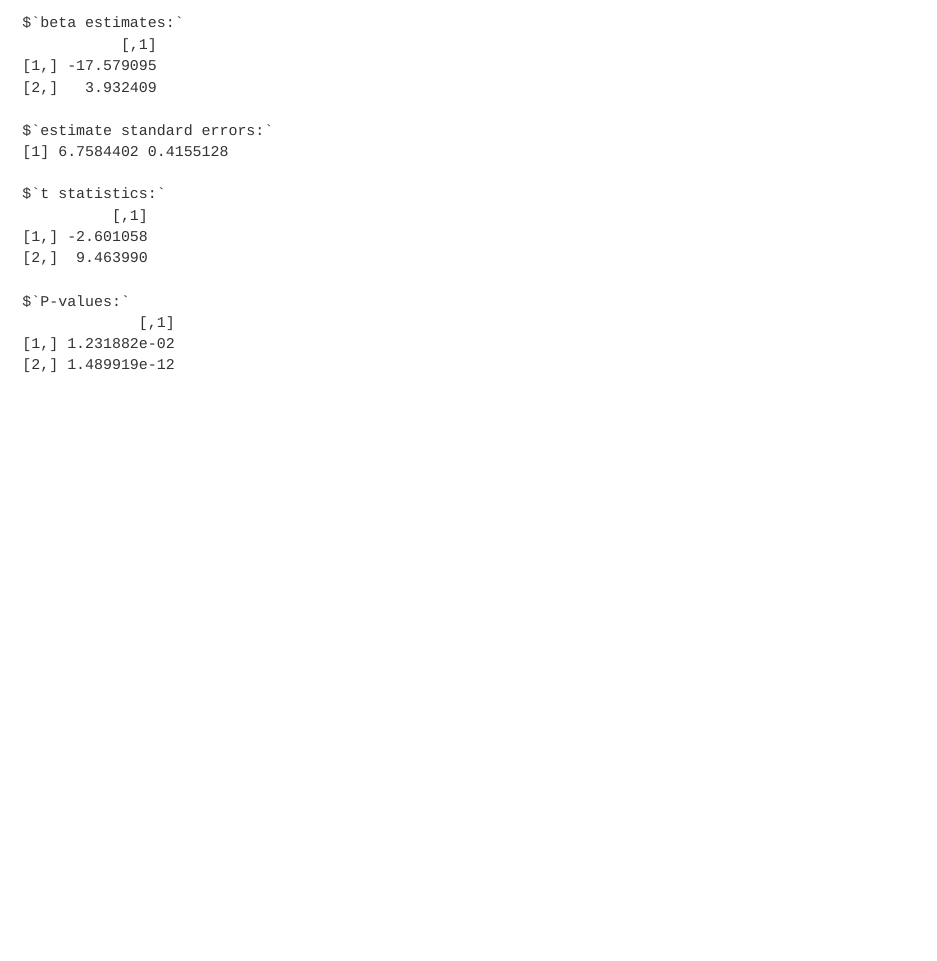
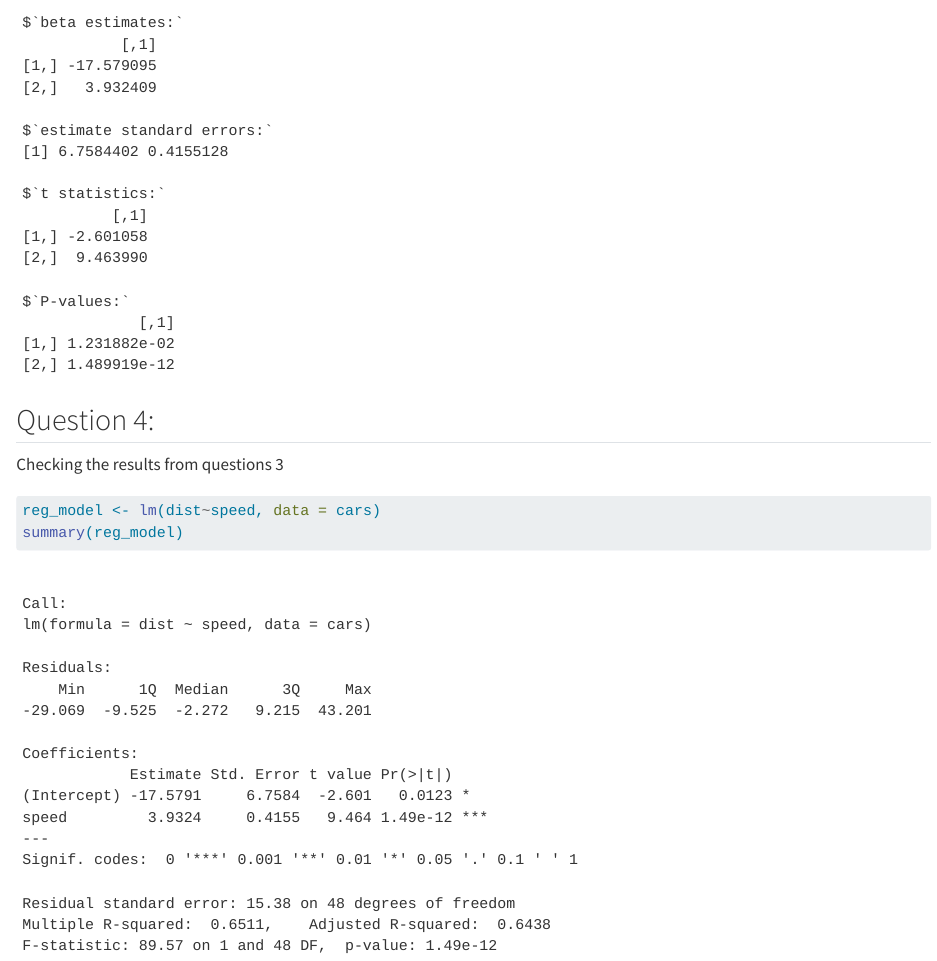
Before and after one commit to nkltsh002/Practicals-For-Submission, a Quarto document (Prac1.qmd): the page in a window 1100 px wide, from 3310 px down. Rendered offline with R 4.5, knitr and Pandoc in place of Quarto, with nearby package versions; long lines of code are wrapped.

Commit message:
Checking the previously calculated beta estimates with the results from a linear regression model.

````diff
--- a/Prac1.qmd
+++ b/Prac1.qmd
@@ -79,3 +79,11 @@ linear_reg <- function(x, y) {
 
 linear_reg(x_matrix, y_matrix)
 ```
+
+## Question 4:
+Checking the results from questions 3
+
+```{r}
+reg_model <- lm(dist~speed, data = cars)
+summary(reg_model)
+```
````
